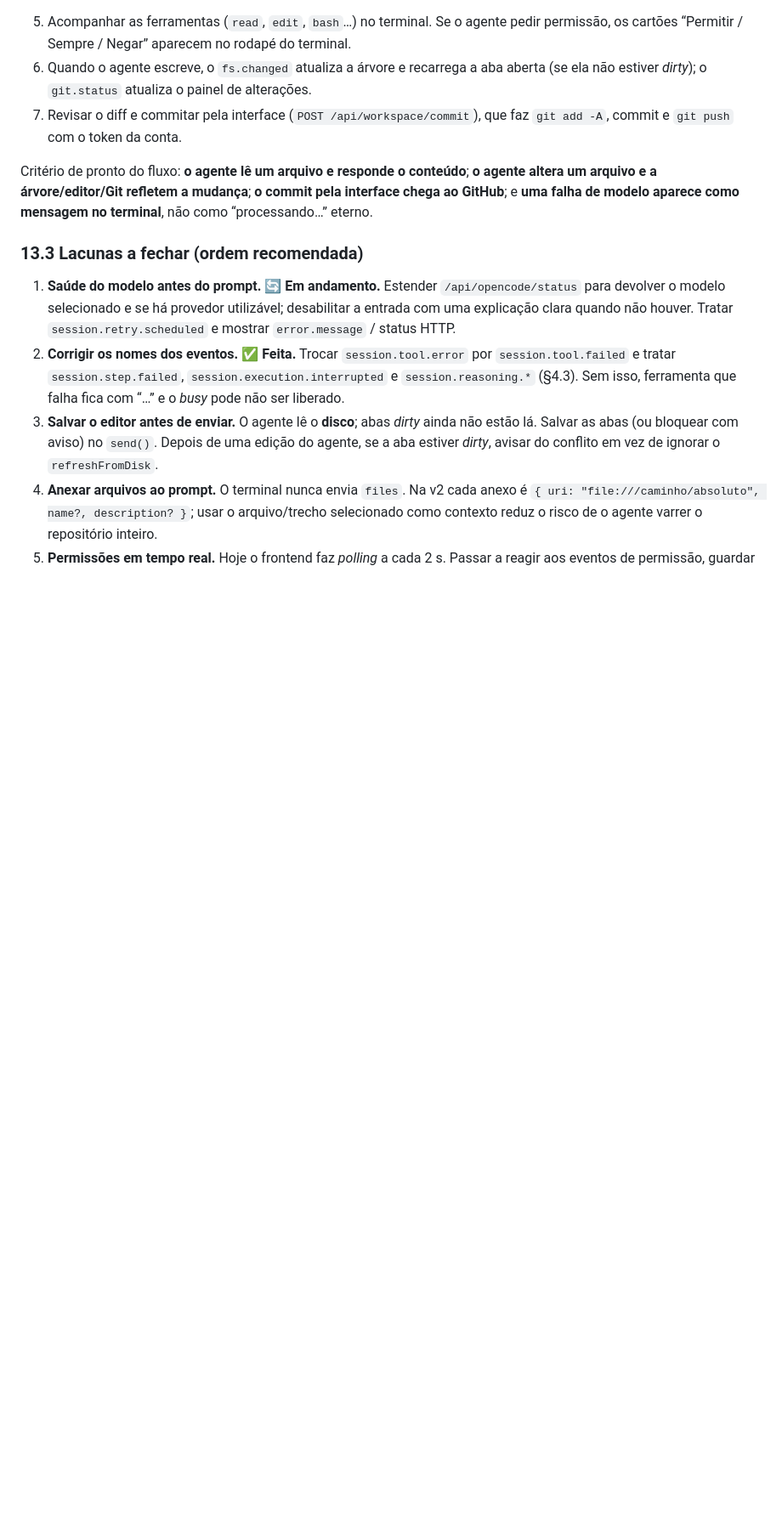
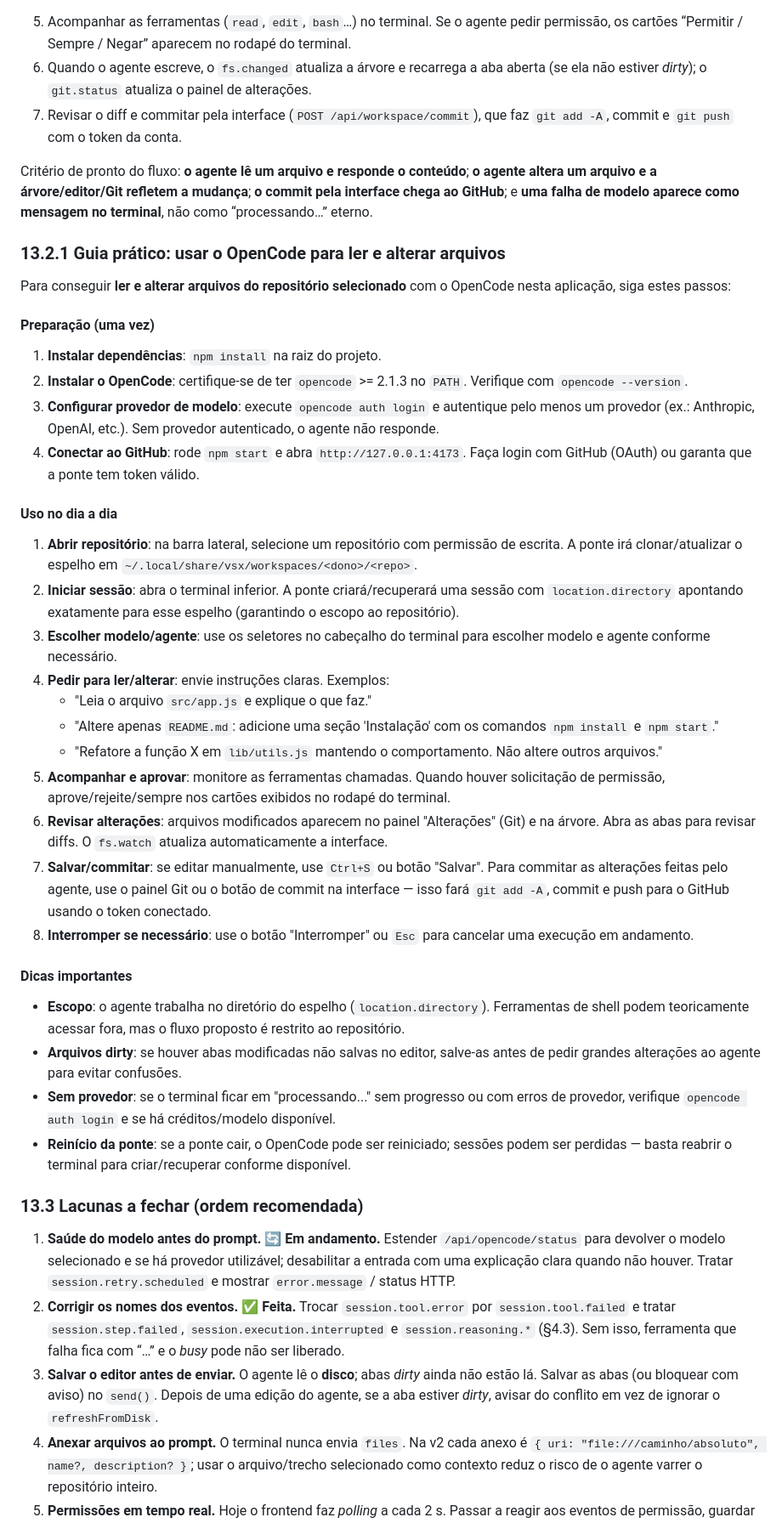
Before and after one commit to x3x31/vsx, a Markdown page: ESPECIFICACAO.md, the part around the change. Shown at 85% size. Drawn GitHub-style; blank space fills up the shorter version.

Commit message:
Atualiza ESPECIFICACAO.md com fluxo prático para usar o OpenCode lendo/alterando arquivos

```diff
--- a/ESPECIFICACAO.md
+++ b/ESPECIFICACAO.md
@@ -836,6 +836,35 @@ Critério de pronto do fluxo: **o agente lê um arquivo e responde o conteúdo**
 commit pela interface chega ao GitHub**; e **uma falha de modelo aparece como
 mensagem no terminal**, não como “processando…” eterno.
 
+### 13.2.1 Guia prático: usar o OpenCode para ler e alterar arquivos
+
+Para conseguir **ler e alterar arquivos do repositório selecionado** com o OpenCode nesta aplicação, siga estes passos:
+
+#### Preparação (uma vez)
+1. **Instalar dependências**: `npm install` na raiz do projeto.
+2. **Instalar o OpenCode**: certifique-se de ter `opencode` >= 2.1.3 no `PATH`. Verifique com `opencode --version`.
+3. **Configurar provedor de modelo**: execute `opencode auth login` e autentique pelo menos um provedor (ex.: Anthropic, OpenAI, etc.). Sem provedor autenticado, o agente não responde.
+4. **Conectar ao GitHub**: rode `npm start` e abra `http://127.0.0.1:4173`. Faça login com GitHub (OAuth) ou garanta que a ponte tem token válido.
+
+#### Uso no dia a dia
+1. **Abrir repositório**: na barra lateral, selecione um repositório com permissão de escrita. A ponte irá clonar/atualizar o espelho em `~/.local/share/vsx/workspaces/<dono>/<repo>`.
+2. **Iniciar sessão**: abra o terminal inferior. A ponte criará/recuperará uma sessão com `location.directory` apontando exatamente para esse espelho (garantindo o escopo ao repositório).
+3. **Escolher modelo/agente**: use os seletores no cabeçalho do terminal para escolher modelo e agente conforme necessário.
+4. **Pedir para ler/alterar**: envie instruções claras. Exemplos:
+   - "Leia o arquivo `src/app.js` e explique o que faz."
+   - "Altere apenas `README.md`: adicione uma seção 'Instalação' com os comandos `npm install` e `npm start`."
+   - "Refatore a função X em `lib/utils.js` mantendo o comportamento. Não altere outros arquivos."
+5. **Acompanhar e aprovar**: monitore as ferramentas chamadas. Quando houver solicitação de permissão, aprove/rejeite/sempre nos cartões exibidos no rodapé do terminal.
+6. **Revisar alterações**: arquivos modificados aparecem no painel "Alterações" (Git) e na árvore. Abra as abas para revisar diffs. O `fs.watch` atualiza automaticamente a interface.
+7. **Salvar/commitar**: se editar manualmente, use `Ctrl+S` ou botão "Salvar". Para commitar as alterações feitas pelo agente, use o painel Git ou o botão de commit na interface — isso fará `git add -A`, commit e push para o GitHub usando o token conectado.
+8. **Interromper se necessário**: use o botão "Interromper" ou `Esc` para cancelar uma execução em andamento.
+
+#### Dicas importantes
+- **Escopo**: o agente trabalha no diretório do espelho (`location.directory`). Ferramentas de shell podem teoricamente acessar fora, mas o fluxo proposto é restrito ao repositório.
+- **Arquivos dirty**: se houver abas modificadas não salvas no editor, salve-as antes de pedir grandes alterações ao agente para evitar confusões.
+- **Sem provedor**: se o terminal ficar em "processando..." sem progresso ou com erros de provedor, verifique `opencode auth login` e se há créditos/modelo disponível.
+- **Reinício da ponte**: se a ponte cair, o OpenCode pode ser reiniciado; sessões podem ser perdidas — basta reabrir o terminal para criar/recuperar conforme disponível.
+
 ### 13.3 Lacunas a fechar (ordem recomendada)
 
 1. **Saúde do modelo antes do prompt.** 🔄 **Em andamento.** Estender `/api/opencode/status` para
```
